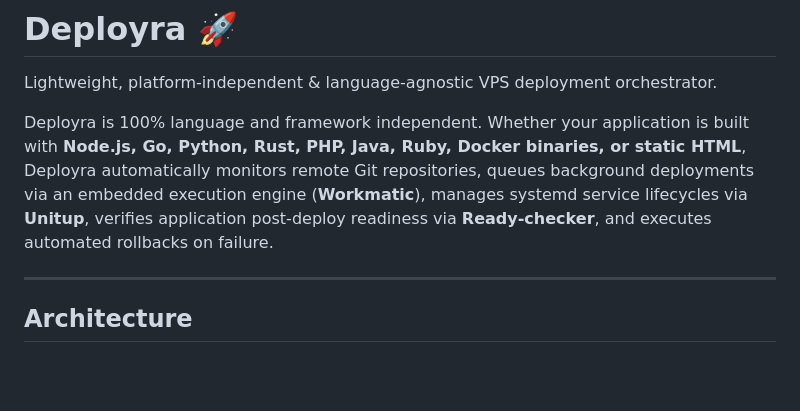
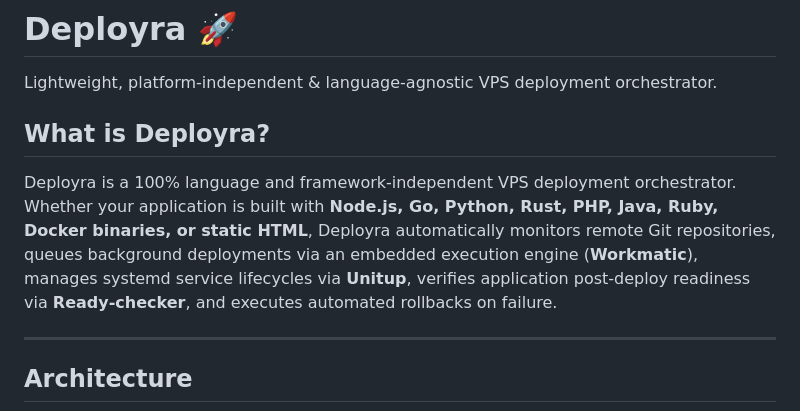
Before and after one commit to litepacks/deployra, a Markdown page: README.md, the part around one of its changes. GitHub-like rendering; blank space fills up the shorter version.

Commit message:
docs: update README with structural overview and Mermaid architecture diagram

```diff
--- a/README.md
+++ b/README.md
@@ -2,7 +2,9 @@
 
 Lightweight, platform-independent & language-agnostic VPS deployment orchestrator.
 
-Deployra is 100% language and framework independent. Whether your application is built with **Node.js, Go, Python, Rust, PHP, Java, Ruby, Docker binaries, or static HTML**, Deployra automatically monitors remote Git repositories, queues background deployments via an embedded execution engine (**Workmatic**), manages systemd service lifecycles via **Unitup**, verifies application post-deploy readiness via **Ready-checker**, and executes automated rollbacks on failure.
+## What is Deployra?
+
+Deployra is a 100% language and framework-independent VPS deployment orchestrator. Whether your application is built with **Node.js, Go, Python, Rust, PHP, Java, Ruby, Docker binaries, or static HTML**, Deployra automatically monitors remote Git repositories, queues background deployments via an embedded execution engine (**Workmatic**), manages systemd service lifecycles via **Unitup**, verifies application post-deploy readiness via **Ready-checker**, and executes automated rollbacks on failure.
 
 ---
 
```
Also changed, not shown: other parts of README.md (+35 -10 lines).
